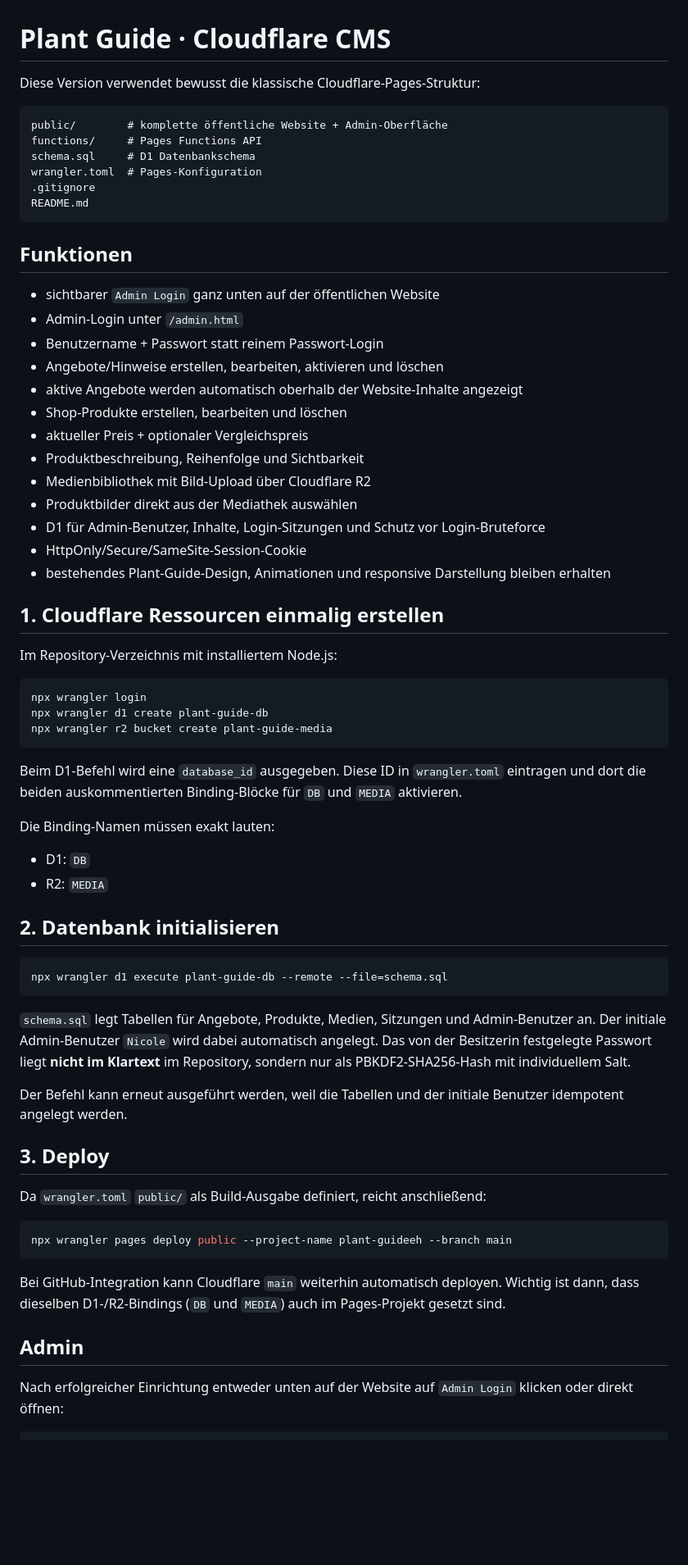
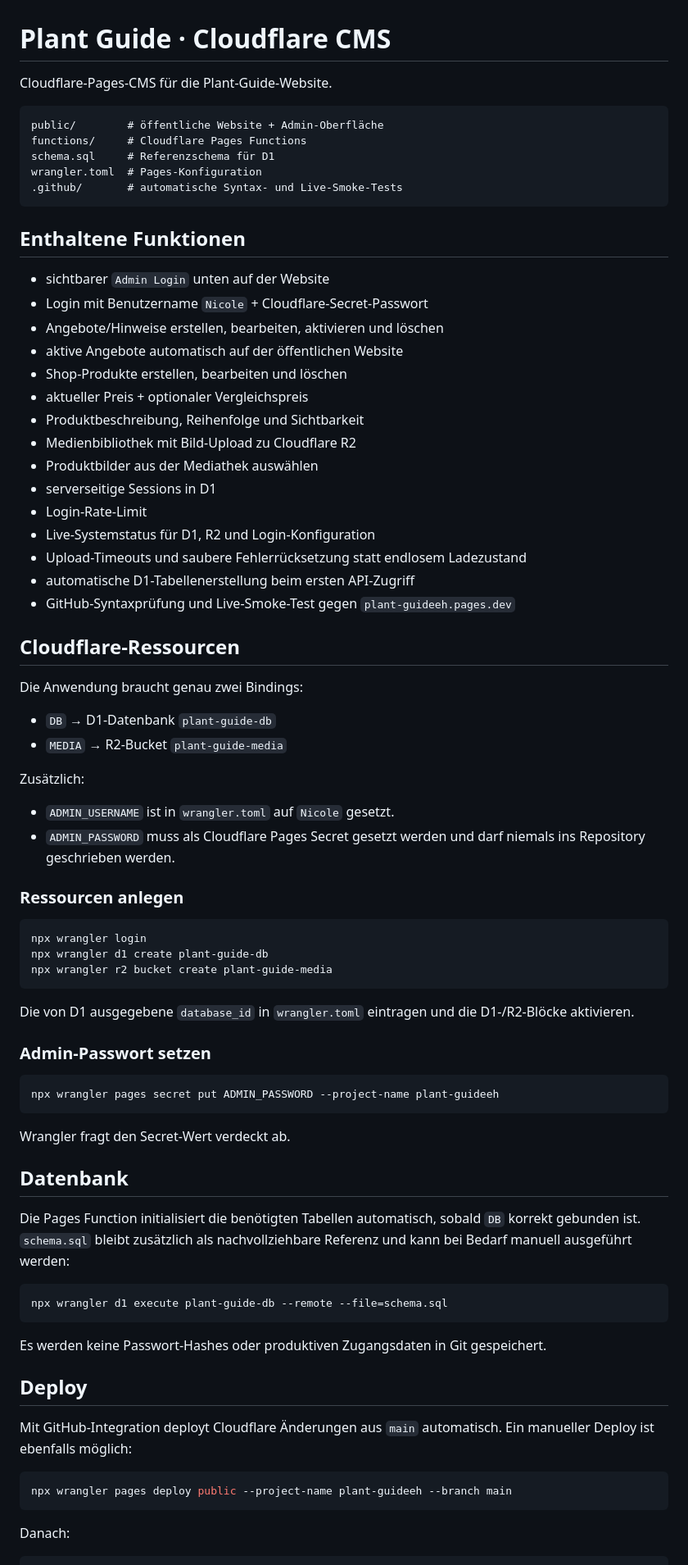
Before and after one commit to NeyoxOG/Plant-Guide, a Markdown page: README.md, the part around one of its changes. Shown at 82% size. Drawn GitHub-style; blank space fills up the shorter version.

Commit message:
Document stabilized Cloudflare CMS setup

````diff
--- a/README.md
+++ b/README.md
@@ -1,35 +1,46 @@
 # Plant Guide · Cloudflare CMS
 
-Diese Version verwendet bewusst die klassische Cloudflare-Pages-Struktur:
+Cloudflare-Pages-CMS für die Plant-Guide-Website.
 
 ```text
-public/        # komplette öffentliche Website + Admin-Oberfläche
-functions/     # Pages Functions API
-schema.sql     # D1 Datenbankschema
+public/        # öffentliche Website + Admin-Oberfläche
+functions/     # Cloudflare Pages Functions
+schema.sql     # Referenzschema für D1
 wrangler.toml  # Pages-Konfiguration
-.gitignore
-README.md
+.github/       # automatische Syntax- und Live-Smoke-Tests
 ```
 
-## Funktionen
+## Enthaltene Funktionen
 
-- sichtbarer `Admin Login` ganz unten auf der öffentlichen Website
-- Admin-Login unter `/admin.html`
-- Benutzername + Passwort statt reinem Passwort-Login
+- sichtbarer `Admin Login` unten auf der Website
+- Login mit Benutzername `Nicole` + Cloudflare-Secret-Passwort
 - Angebote/Hinweise erstellen, bearbeiten, aktivieren und löschen
-- aktive Angebote werden automatisch oberhalb der Website-Inhalte angezeigt
+- aktive Angebote automatisch auf der öffentlichen Website
 - Shop-Produkte erstellen, bearbeiten und löschen
 - aktueller Preis + optionaler Vergleichspreis
 - Produktbeschreibung, Reihenfolge und Sichtbarkeit
-- Medienbibliothek mit Bild-Upload über Cloudflare R2
-- Produktbilder direkt aus der Mediathek auswählen
-- D1 für Admin-Benutzer, Inhalte, Login-Sitzungen und Schutz vor Login-Bruteforce
-- HttpOnly/Secure/SameSite-Session-Cookie
-- bestehendes Plant-Guide-Design, Animationen und responsive Darstellung bleiben erhalten
+- Medienbibliothek mit Bild-Upload zu Cloudflare R2
+- Produktbilder aus der Mediathek auswählen
+- serverseitige Sessions in D1
+- Login-Rate-Limit
+- Live-Systemstatus für D1, R2 und Login-Konfiguration
+- Upload-Timeouts und saubere Fehlerrücksetzung statt endlosem Ladezustand
+- automatische D1-Tabellenerstellung beim ersten API-Zugriff
+- GitHub-Syntaxprüfung und Live-Smoke-Test gegen `plant-guideeh.pages.dev`
 
-## 1. Cloudflare Ressourcen einmalig erstellen
+## Cloudflare-Ressourcen
 
-Im Repository-Verzeichnis mit installiertem Node.js:
+Die Anwendung braucht genau zwei Bindings:
+
+- `DB` → D1-Datenbank `plant-guide-db`
+- `MEDIA` → R2-Bucket `plant-guide-media`
+
+Zusätzlich:
+
+- `ADMIN_USERNAME` ist in `wrangler.toml` auf `Nicole` gesetzt.
+- `ADMIN_PASSWORD` muss als Cloudflare Pages Secret gesetzt werden und darf niemals ins Repository geschrieben werden.
+
+### Ressourcen anlegen
 
 ```bash
 npx wrangler login
@@ -37,35 +48,34 @@ npx wrangler d1 create plant-guide-db
 npx wrangler r2 bucket create plant-guide-media
 ```
 
-Beim D1-Befehl wird eine `database_id` ausgegeben. Diese ID in `wrangler.toml` eintragen und dort die beiden auskommentierten Binding-Blöcke für `DB` und `MEDIA` aktivieren.
+Die von D1 ausgegebene `database_id` in `wrangler.toml` eintragen und die D1-/R2-Blöcke aktivieren.
 
-Die Binding-Namen müssen exakt lauten:
+### Admin-Passwort setzen
 
-- D1: `DB`
-- R2: `MEDIA`
+```bash
+npx wrangler pages secret put ADMIN_PASSWORD --project-name plant-guideeh
+```
 
-## 2. Datenbank initialisieren
+Wrangler fragt den Secret-Wert verdeckt ab.
+
+## Datenbank
+
+Die Pages Function initialisiert die benötigten Tabellen automatisch, sobald `DB` korrekt gebunden ist. `schema.sql` bleibt zusätzlich als nachvollziehbare Referenz und kann bei Bedarf manuell ausgeführt werden:
 
 ```bash
 npx wrangler d1 execute plant-guide-db --remote --file=schema.sql
 ```
 
-`schema.sql` legt Tabellen für Angebote, Produkte, Medien, Sitzungen und Admin-Benutzer an. Der initiale Admin-Benutzer `Nicole` wird dabei automatisch angelegt. Das von der Besitzerin festgelegte Passwort liegt **nicht im Klartext** im Repository, sondern nur als PBKDF2-SHA256-Hash mit individuellem Salt.
+Es werden keine Passwort-Hashes oder produktiven Zugangsdaten in Git gespeichert.
 
-Der Befehl kann erneut ausgeführt werden, weil die Tabellen und der initiale Benutzer idempotent angelegt werden.
+## Deploy
 
-## 3. Deploy
-
-Da `wrangler.toml` `public/` als Build-Ausgabe definiert, reicht anschließend:
+Mit GitHub-Integration deployt Cloudflare Änderungen aus `main` automatisch. Ein manueller Deploy ist ebenfalls möglich:
 
 ```bash
 npx wrangler pages deploy public --project-name plant-guideeh --branch main
 ```
 
-Bei GitHub-Integration kann Cloudflare `main` weiterhin automatisch deployen. Wichtig ist dann, dass dieselben D1-/R2-Bindings (`DB` und `MEDIA`) auch im Pages-Projekt gesetzt sind.
-
-## Admin
-
-Nach erfolgreicher Einrichtung entweder unten auf der Website auf `Admin Login` klicken oder direkt öffnen:
+Danach:
 
 ```text
````
Also changed, not shown: other parts of README.md (+30 -14 lines).
